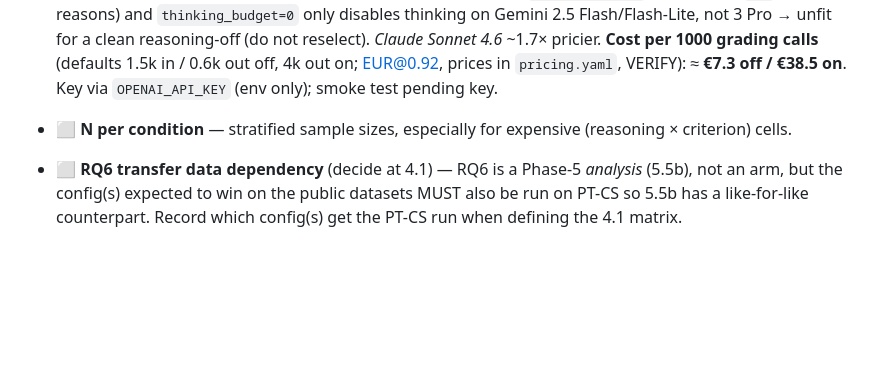
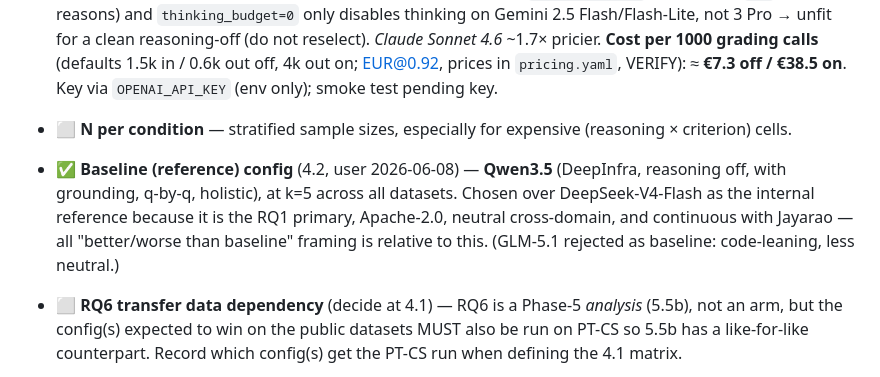
Before and after one commit to pedrosromano/phd-paper2-configuration-framework-for-llm-based-grading, a Markdown page: CLAUDE.md, the part around the change. GitHub-like rendering; blank space fills up the shorter version.

```diff
--- a/CLAUDE.md
+++ b/CLAUDE.md
@@ -469,6 +469,11 @@ Status legend: ⬜ open · 🔧 in progress · ✅ resolved (record the decision
   1000 grading calls** (defaults 1.5k in / 0.6k out off, 4k out on; EUR@0.92, prices in `pricing.yaml`,
   VERIFY): ≈ **€7.3 off / €38.5 on**. Key via `OPENAI_API_KEY` (env only); smoke test pending key.
 - ⬜ **N per condition** — stratified sample sizes, especially for expensive (reasoning × criterion) cells.
+- ✅ **Baseline (reference) config** (4.2, user 2026-06-08) — **Qwen3.5** (DeepInfra, reasoning off, with
+  grounding, q-by-q, holistic), at k=5 across all datasets. Chosen over DeepSeek-V4-Flash as the internal
+  reference because it is the RQ1 primary, Apache-2.0, neutral cross-domain, and continuous with Jayarao —
+  all "better/worse than baseline" framing is relative to this. (GLM-5.1 rejected as baseline: code-leaning,
+  less neutral.)
 - ⬜ **RQ6 transfer data dependency** (decide at 4.1) — RQ6 is a Phase-5 *analysis* (5.5b), not an arm, but the
   config(s) expected to win on the public datasets MUST also be run on PT-CS so 5.5b has a like-for-like
   counterpart. Record which config(s) get the PT-CS run when defining the 4.1 matrix.
```
Also changed, not shown: PHASES.md (+3 -2 lines).
